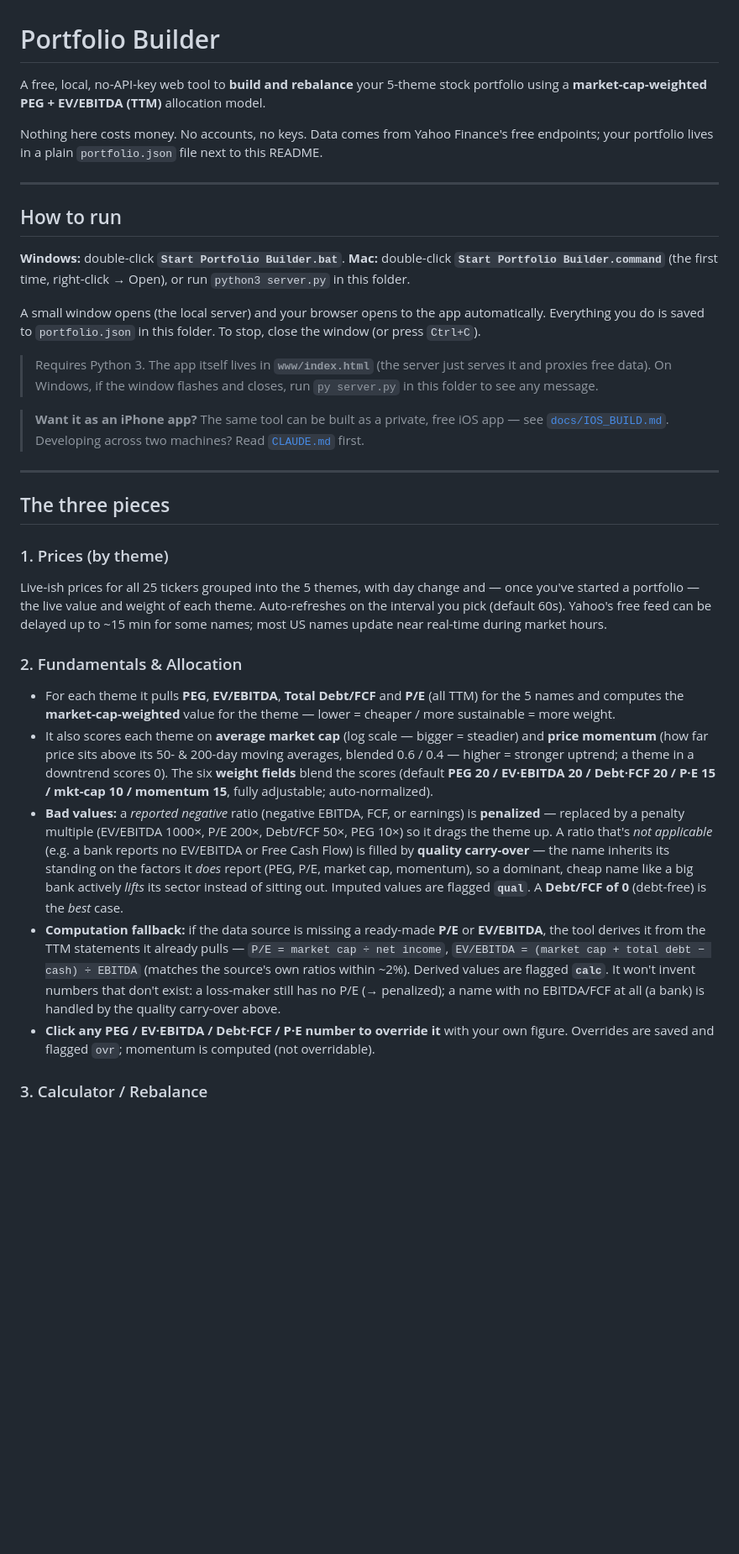
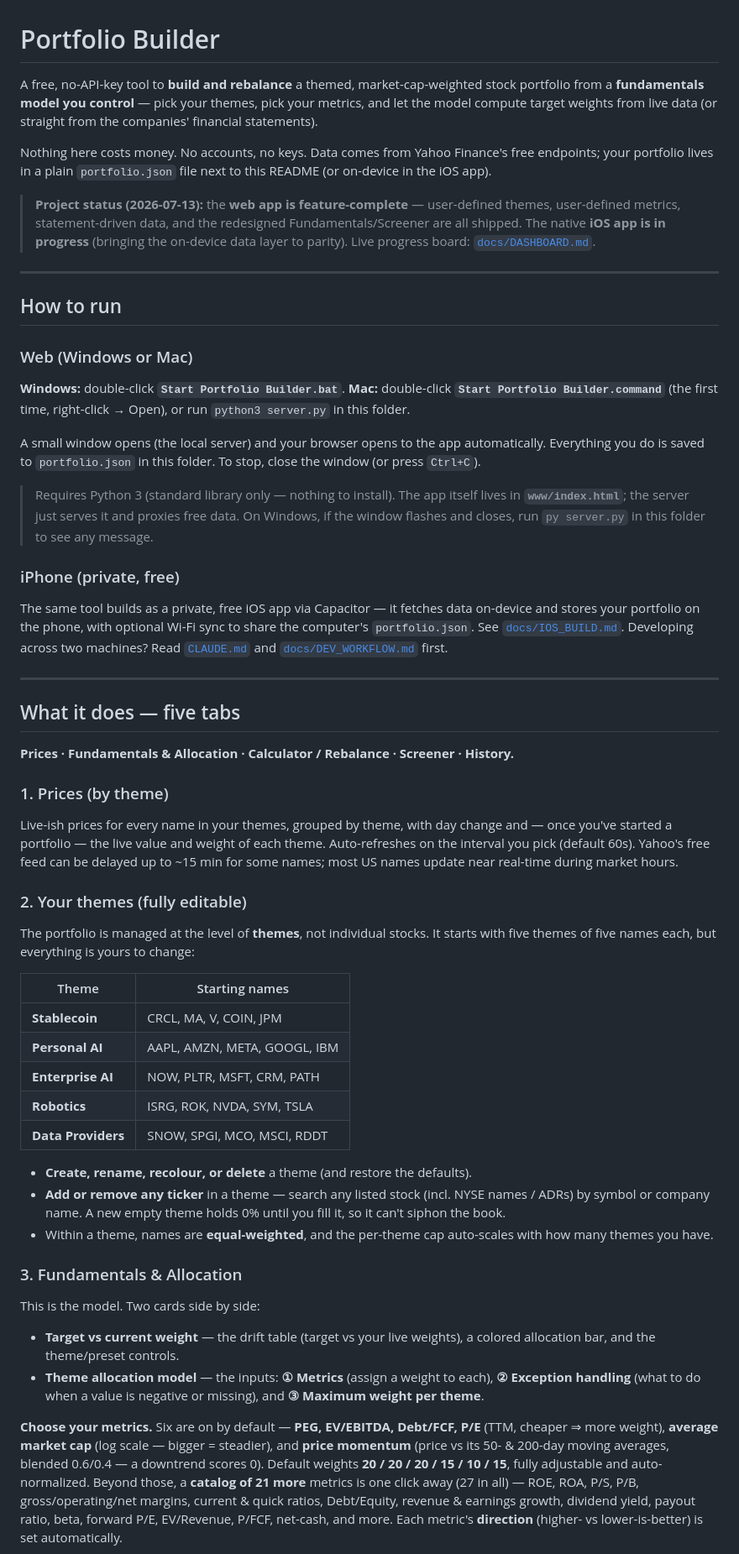
Before and after one commit to ericwzr1234/Stock-Portfolio-Builder, a Markdown page: README.md, the part around one of its changes. Shown at 84% size. Drawn GitHub-style; blank space fills up the shorter version.

```diff
--- a/README.md
+++ b/README.md
@@ -1,15 +1,22 @@
 # Portfolio Builder
 
-A free, local, no-API-key web tool to **build and rebalance** your 5-theme stock portfolio
-using a **market-cap-weighted PEG + EV/EBITDA (TTM)** allocation model.
+A free, no-API-key tool to **build and rebalance** a themed, market-cap-weighted stock portfolio
+from a **fundamentals model you control** — pick your themes, pick your metrics, and let the model
+compute target weights from live data (or straight from the companies' financial statements).
 
-Nothing here costs money. No accounts, no keys. Data comes from Yahoo Finance's free
-endpoints; your portfolio lives in a plain `portfolio.json` file next to this README.
+Nothing here costs money. No accounts, no keys. Data comes from Yahoo Finance's free endpoints; your
+portfolio lives in a plain `portfolio.json` file next to this README (or on-device in the iOS app).
+
+> **Project status (2026-07-13):** the **web app is feature-complete** — user-defined themes,
+> user-defined metrics, statement-driven data, and the redesigned Fundamentals/Screener are all
+> shipped. The native **iOS app is in progress** (bringing the on-device data layer to parity). Live
+> progress board: [`docs/DASHBOARD.md`](docs/DASHBOARD.md).
 
 ---
 
 ## How to run
 
+### Web (Windows or Mac)
 **Windows:** double-click **`Start Portfolio Builder.bat`**.
 **Mac:** double-click **`Start Portfolio Builder.command`** (the first time, right-click → Open),
 or run `python3 server.py` in this folder.
@@ -17,41 +24,60 @@ or run `python3 server.py` in this folder.
 A small window opens (the local server) and your browser opens to the app automatically. Everything
 you do is saved to `portfolio.json` in this folder. To stop, close the window (or press `Ctrl+C`).
 
-> Requires Python 3. The app itself lives in **`www/index.html`** (the server just serves it and
-> proxies free data). On Windows, if the window flashes and closes, run `py server.py` in this
-> folder to see any message.
+> Requires Python 3 (standard library only — nothing to install). The app itself lives in
+> **`www/index.html`**; the server just serves it and proxies free data. On Windows, if the window
+> flashes and closes, run `py server.py` in this folder to see any message.
 
-> **Want it as an iPhone app?** The same tool can be built as a private, free iOS app — see
-> [`docs/IOS_BUILD.md`](docs/IOS_BUILD.md). Developing across two machines? Read
-> [`CLAUDE.md`](CLAUDE.md) first.
+### iPhone (private, free)
+The same tool builds as a private, free iOS app via Capacitor — it fetches data on-device and stores
+your portfolio on the phone, with optional Wi-Fi sync to share the computer's `portfolio.json`. See
+[`docs/IOS_BUILD.md`](docs/IOS_BUILD.md). Developing across two machines? Read [`CLAUDE.md`](CLAUDE.md)
+and [`docs/DEV_WORKFLOW.md`](docs/DEV_WORKFLOW.md) first.
 
 ---
 
-## The three pieces
+## What it does — five tabs
+
+**Prices · Fundamentals & Allocation · Calculator / Rebalance · Screener · History.**
 
 ### 1. Prices (by theme)
-Live-ish prices for all 25 tickers grouped into the 5 themes, with day change and — once you've
+Live-ish prices for every name in your themes, grouped by theme, with day change and — once you've
 started a portfolio — the live value and weight of each theme. Auto-refreshes on the interval you
 pick (default 60s). Yahoo's free feed can be delayed up to ~15 min for some names; most US names
 update near real-time during market hours.
 
-### 2. Fundamentals & Allocation
-- For each theme it pulls **PEG**, **EV/EBITDA**, **Total Debt/FCF** and **P/E** (all TTM) for the 5 names and
-  computes the **market-cap-weighted** value for the theme — lower = cheaper / more sustainable = more weight.
-- It also scores each theme on **average market cap** (log scale — bigger = steadier) and **price momentum**
-  (how far price sits above its 50- &amp; 200-day moving averages, blended 0.6 / 0.4 — higher = stronger uptrend;
-  a theme in a downtrend scores 0). The six **weight fields** blend the scores (default
-  **PEG 20 / EV·EBITDA 20 / Debt·FCF 20 / P·E 15 / mkt-cap 10 / momentum 15**, fully adjustable; auto-normalized).
-- **Bad values:** a *reported negative* ratio (negative EBITDA, FCF, or earnings) is **penalized** — replaced by a
-  penalty multiple (EV/EBITDA 1000×, P/E 200×, Debt/FCF 50×, PEG 10×) so it drags the theme up. A ratio that's
-  *not applicable* (e.g. a bank reports no EV/EBITDA or Free Cash Flow) is filled by **quality carry-over** — the name
-  inherits its standing on the factors it *does* report (PEG, P/E, market cap, momentum), so a dominant, cheap name like a
-  big bank actively *lifts* its sector instead of sitting out. Imputed values are flagged **`qual`**. A **Debt/FCF of 0** (debt-free) is the *best* case.
-- **Computation fallback:** if the data source is missing a ready-made **P/E** or **EV/EBITDA**, the tool derives it
-  from the TTM statements it already pulls — `P/E = market cap ÷ net income`, `EV/EBITDA = (market cap + total debt −
-  cash) ÷ EBITDA` (matches the source's own ratios within ~2%). Derived values are flagged **`calc`**. It won't invent
-  numbers that don't exist: a loss-maker still has no P/E (→ penalized); a name with no EBITDA/FCF at all (a bank) is handled by the quality carry-over above.
-- **Click any PEG / EV·EBITDA / Debt·FCF / P·E number to override it** with your own figure. Overrides are saved
-  and flagged `ovr`; momentum is computed (not overridable).
+### 2. Your themes (fully editable)
+The portfolio is managed at the level of **themes**, not individual stocks. It starts with five
+themes of five names each, but everything is yours to change:
 
-### 3. Calculator / Rebalance
+| Theme | Starting names |
+|---|---|
+| **Stablecoin** | CRCL, MA, V, COIN, JPM |
+| **Personal AI** | AAPL, AMZN, META, GOOGL, IBM |
+| **Enterprise AI** | NOW, PLTR, MSFT, CRM, PATH |
+| **Robotics** | ISRG, ROK, NVDA, SYM, TSLA |
+| **Data Providers** | SNOW, SPGI, MCO, MSCI, RDDT |
+
+- **Create, rename, recolour, or delete** a theme (and restore the defaults).
+- **Add or remove any ticker** in a theme — search any listed stock (incl. NYSE names / ADRs) by symbol
+  or company name. A new empty theme holds 0% until you fill it, so it can't siphon the book.
+- Within a theme, names are **equal-weighted**, and the per-theme cap auto-scales with how many themes
+  you have.
+
+### 3. Fundamentals & Allocation
+This is the model. Two cards side by side:
+
+- **Target vs current weight** — the drift table (target vs your live weights), a colored allocation
+  bar, and the theme/preset controls.
+- **Theme allocation model** — the inputs: **① Metrics** (assign a weight to each), **② Exception
+  handling** (what to do when a value is negative or missing), and **③ Maximum weight per theme**.
+
+**Choose your metrics.** Six are on by default — **PEG, EV/EBITDA, Debt/FCF, P/E** (TTM, cheaper ⇒
+more weight), **average market cap** (log scale — bigger = steadier), and **price momentum** (price vs
+its 50- & 200-day moving averages, blended 0.6/0.4 — a downtrend scores 0). Default weights
+**20 / 20 / 20 / 15 / 10 / 15**, fully adjustable and auto-normalized. Beyond those, a **catalog of 21
+more** metrics is one click away (27 in all) — ROE, ROA, P/S, P/B, gross/operating/net margins, current & quick
+ratios, Debt/Equity, revenue & earnings growth, dividend yield, payout ratio, beta, forward P/E,
+EV/Revenue, P/FCF, net-cash, and more. Each metric's **direction** (higher- vs lower-is-better) is set
+automatically.
+
```
Also changed, not shown: other parts of README.md (+77 -49 lines).
